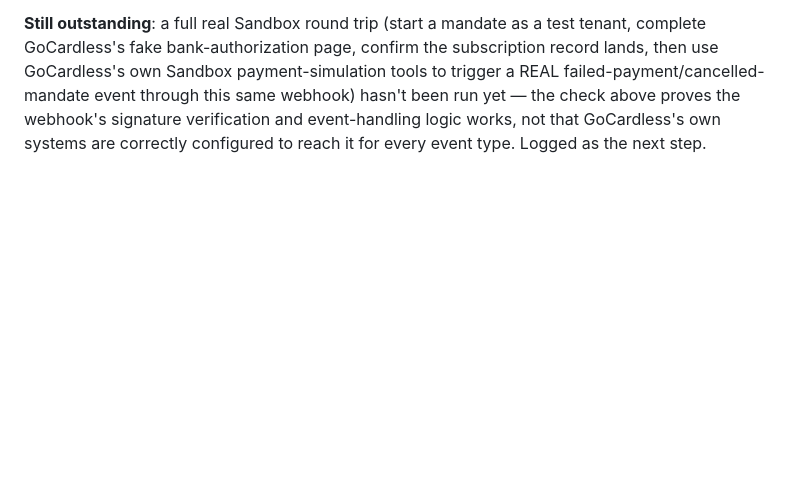
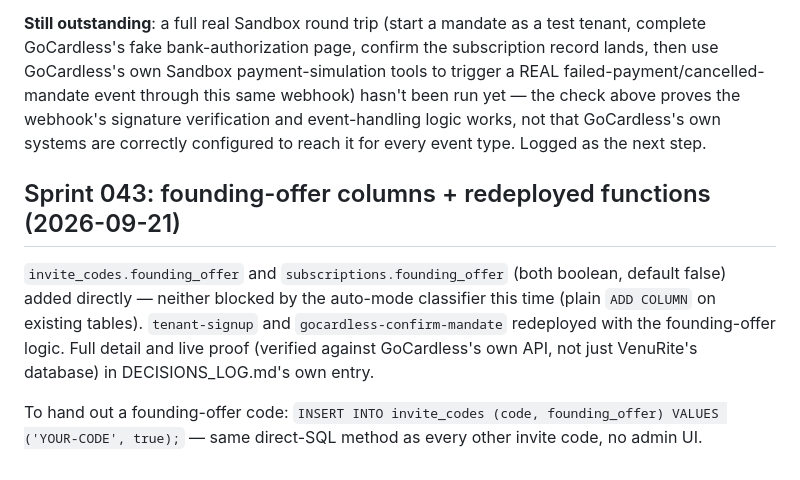
Before and after one commit to therealstevehughes-sudo/tango_sierra, a Markdown page: BACKEND_INFRA.md, the part around the change. Drawn GitHub-style; blank space fills up the shorter version.

Commit message:
Log Sprint 043 backend changes in BACKEND_INFRA.md
Co-Authored-By: Claude Sonnet 5 <noreply@anthropic.com>

```diff
--- a/BACKEND_INFRA.md
+++ b/BACKEND_INFRA.md
@@ -1839,3 +1839,9 @@ User created a webhook endpoint in the GoCardless Sandbox dashboard (`Developers
 **Proven live, not just configured**: GoCardless's Sandbox dashboard has no built-in "send test event" button on this page, so verification was done directly — constructed a validly HMAC-SHA256-signed fake payment-confirmed event using the real secret and posted it straight to the function. Response: `{"received":true}` / `200`. This proves the full signature-verification chain works correctly end to end, independent of waiting for a real GoCardless-triggered event.
 
 **Still outstanding**: a full real Sandbox round trip (start a mandate as a test tenant, complete GoCardless's fake bank-authorization page, confirm the subscription record lands, then use GoCardless's own Sandbox payment-simulation tools to trigger a REAL failed-payment/cancelled-mandate event through this same webhook) hasn't been run yet — the check above proves the webhook's signature verification and event-handling logic works, not that GoCardless's own systems are correctly configured to reach it for every event type. Logged as the next step.
+
+## Sprint 043: founding-offer columns + redeployed functions (2026-09-21)
+
+`invite_codes.founding_offer` and `subscriptions.founding_offer` (both boolean, default false) added directly — neither blocked by the auto-mode classifier this time (plain `ADD COLUMN` on existing tables). `tenant-signup` and `gocardless-confirm-mandate` redeployed with the founding-offer logic. Full detail and live proof (verified against GoCardless's own API, not just VenuRite's database) in DECISIONS_LOG.md's own entry.
+
+To hand out a founding-offer code: `INSERT INTO invite_codes (code, founding_offer) VALUES ('YOUR-CODE', true);` — same direct-SQL method as every other invite code, no admin UI.
```
